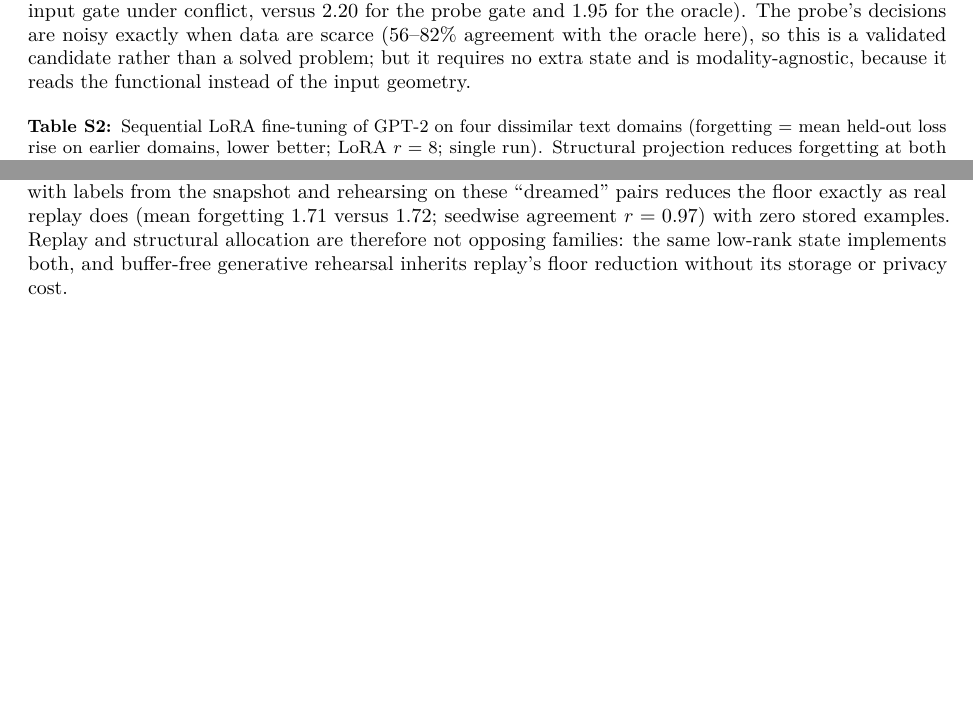
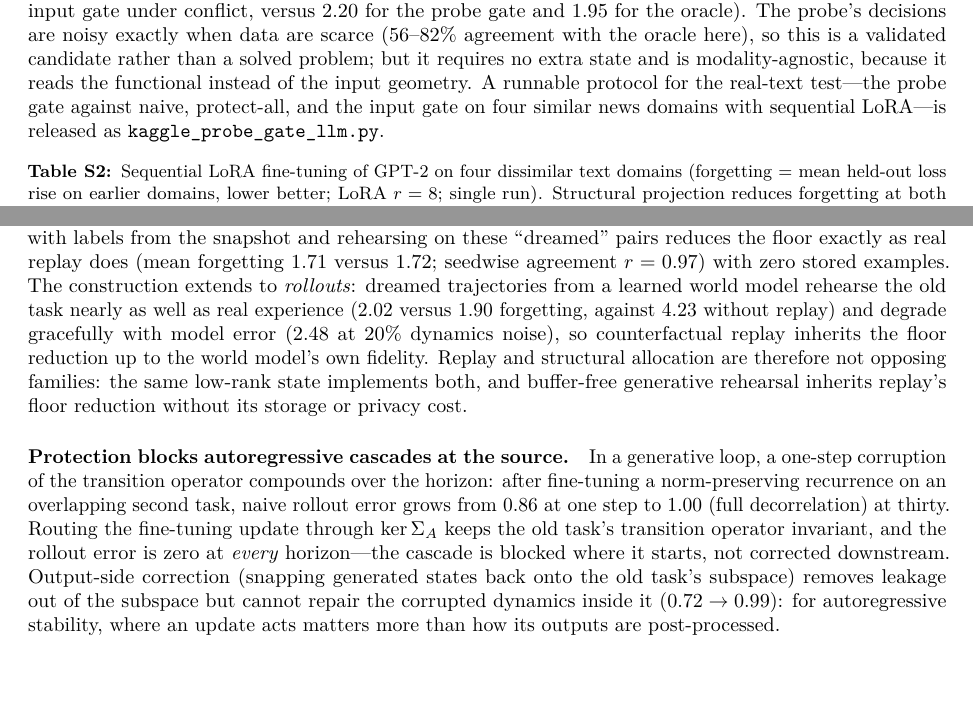
Before and after one commit to j-stoerk/geometry-of-forgetting, a LaTeX paper (main.tex): two parts of pages 20 and 27 of 28, joined at a grey line, cut so that both start at the same text. Compiled offline with pdfLaTeX.

Commit message:
Add cascade-blocking and world-model dream results to the memory/control section; reference the probe-gate text protocol

```diff
--- a/main.tex
+++ b/main.tex
@@ -1459,7 +1460,9 @@ $3.21$ for the input gate under conflict, versus $2.20$ for the probe gate and $
 the oracle). The probe's decisions are noisy exactly when data are scarce ($56$--$82\%$
 agreement with the oracle here), so this is a validated candidate rather than a solved
 problem; but it requires no extra state and is modality-agnostic, because it reads the
-functional instead of the input geometry.
+functional instead of the input geometry. A runnable protocol for the real-text test---the
+probe gate against naive, protect-all, and the input gate on four similar news domains with
+sequential LoRA---is released as \texttt{kaggle\_probe\_gate\_llm.py}.
 
 \begin{table}[htb]\centering\small
 \caption{Sequential LoRA fine-tuning of GPT-2 on four dissimilar text domains (forgetting
@@ -1855,9 +1858,24 @@ functional decides when it is needed.
 sufficient statistic for replay: sampling $\hat x=U\Lambda^{1/2}z$ with labels from the
 snapshot and rehearsing on these ``dreamed'' pairs reduces the floor exactly as real replay
 does (mean forgetting $1.71$ versus $1.72$; seedwise agreement $r=0.97$) with zero stored
-examples. Replay and structural allocation are therefore not opposing families: the same
-low-rank state implements both, and buffer-free generative rehearsal inherits replay's floor
-reduction without its storage or privacy cost.
+examples. The construction extends to \emph{rollouts}: dreamed trajectories from a learned
+world model rehearse the old task nearly as well as real experience ($2.02$ versus $1.90$
+forgetting, against $4.23$ without replay) and degrade gracefully with model error ($2.48$
+at $20\%$ dynamics noise), so counterfactual replay inherits the floor reduction up to the
+world model's own fidelity. Replay and structural allocation are therefore not opposing
+families: the same low-rank state implements both, and buffer-free generative rehearsal
+inherits replay's floor reduction without its storage or privacy cost.
+
+\paragraph{Protection blocks autoregressive cascades at the source.} In a generative loop,
+a one-step corruption of the transition operator compounds over the horizon: after
+fine-tuning a norm-preserving recurrence on an overlapping second task, naive rollout error
+grows from $0.86$ at one step to $1.00$ (full decorrelation) at thirty. Routing the
+fine-tuning update through $\ker\Sig_A$ keeps the old task's transition operator invariant,
+and the rollout error is zero at \emph{every} horizon---the cascade is blocked where it
+starts, not corrected downstream. Output-side correction (snapping generated states back
+onto the old task's subspace) removes leakage out of the subspace but cannot repair the
+corrupted dynamics inside it ($0.72\to0.99$): for autoregressive stability, where an update
+acts matters more than how its outputs are post-processed.
 
 % =====================================================================
 \clearpage
```
Also changed, not shown: main.pdf, main.tex (5 more changed lines).
